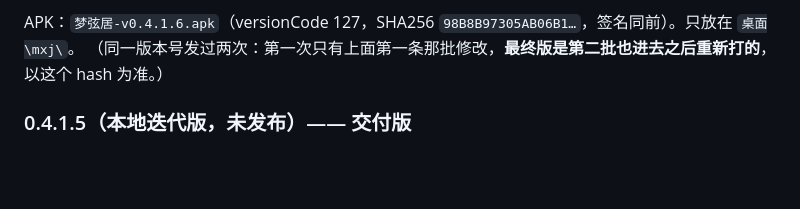
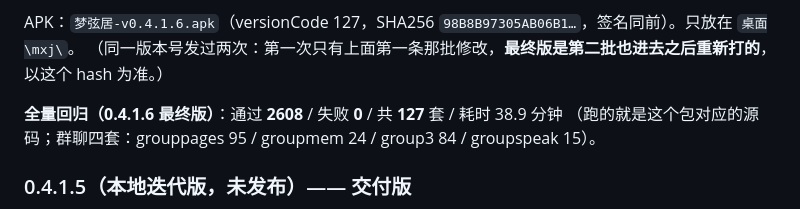
Before and after one commit to nan333680/mengxianju, a Markdown page: CHANGELOG.md, the part around the change. GitHub-like rendering; blank space fills up the shorter version.

Commit message:
docs: 0.4.1.6 最终版全量回归 2608 通过 / 0 失败 / 127 套

```diff
--- a/CHANGELOG.md
+++ b/CHANGELOG.md
@@ -102,6 +102,9 @@ A 说没标名字的行归上一个说话人，B 又允许场面描写不带标
 
 APK：`梦弦居-v0.4.1.6.apk`（versionCode 127，SHA256 `98B8B97305AB06B1…`，签名同前）。只放在 `桌面\mxj\`。
 （同一版本号发过两次：第一次只有上面第一条那批修改，**最终版是第二批也进去之后重新打的**，以这个 hash 为准。）
+
+**全量回归（0.4.1.6 最终版）**：通过 **2608** / 失败 **0** / 共 **127** 套 / 耗时 38.9 分钟
+（跑的就是这个包对应的源码；群聊四套：grouppages 95 / groupmem 24 / group3 84 / groupspeak 15）。
 
 ### 0.4.1.5（本地迭代版，未发布）—— 交付版
 
```
